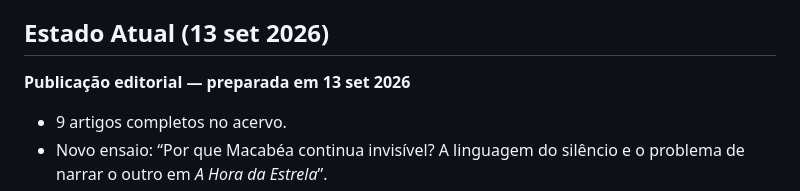
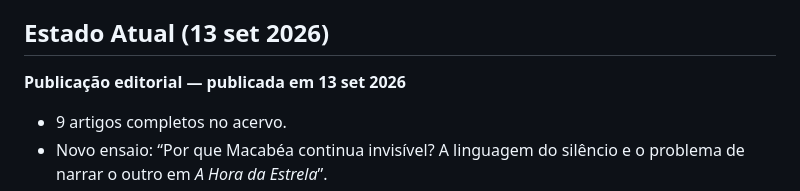
Before and after one commit to pmorollo/pmorollo.com, a Markdown page: README.md, the part around the change. Rendered like a GitHub page.

Commit message:
chore: confirma publicação editorial

```diff
--- a/README.md
+++ b/README.md
@@ -28,7 +28,7 @@ Este site é estático (HTML/CSS/JS) e pode ser hospedado gratuitamente no GitHu
 
 ## Estado Atual (13 set 2026)
 
-**Publicação editorial — preparada em 13 set 2026**
+**Publicação editorial — publicada em 13 set 2026**
 - 9 artigos completos no acervo.
 - Novo ensaio: “Por que Macabéa continua invisível? A linguagem do silêncio e o problema de narrar o outro em *A Hora da Estrela*”.
 - Autoria editorial do novo ensaio identificada como Página Virada.
```
